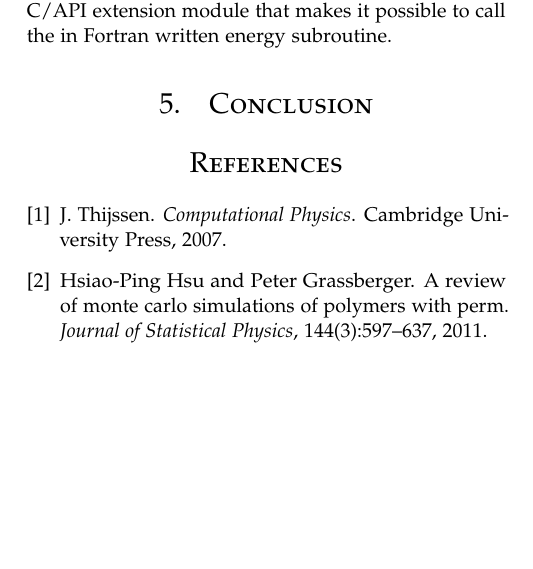
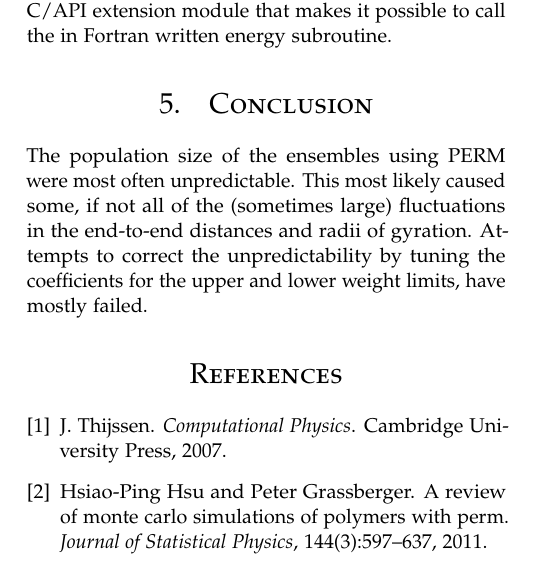
Before and after one commit to danielbouman/iccp-report-polymers, a LaTeX paper (main.tex, which reads Conclusion.tex): part of one column of page 4 of 5, cut so that both start at the same text, the shorter picture padded with empty space. Compiled offline with pdfLaTeX.

Commit message:
Added partial conclusion

```diff
--- a/Conclusion.tex
+++ b/Conclusion.tex
@@ -1 +1,4 @@
 \section{Conclusion}
+
+
+The population size of the ensembles using PERM were most often unpredictable. This most likely caused some, if not all of the (sometimes large) fluctuations in the end-to-end distances and radii of gyration. Attempts to correct the unpredictability by tuning the coefficients for the upper and lower weight limits, have mostly failed.
```
